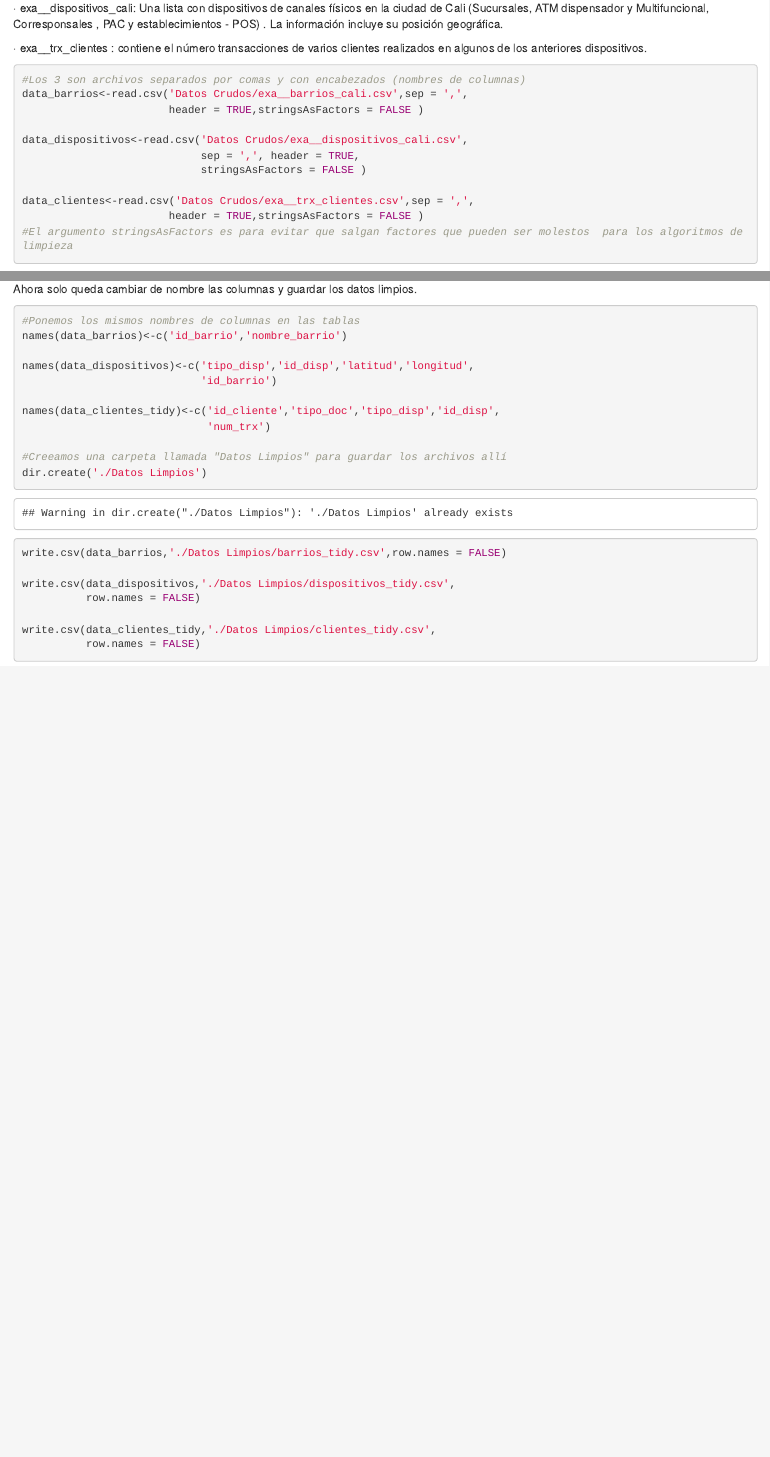
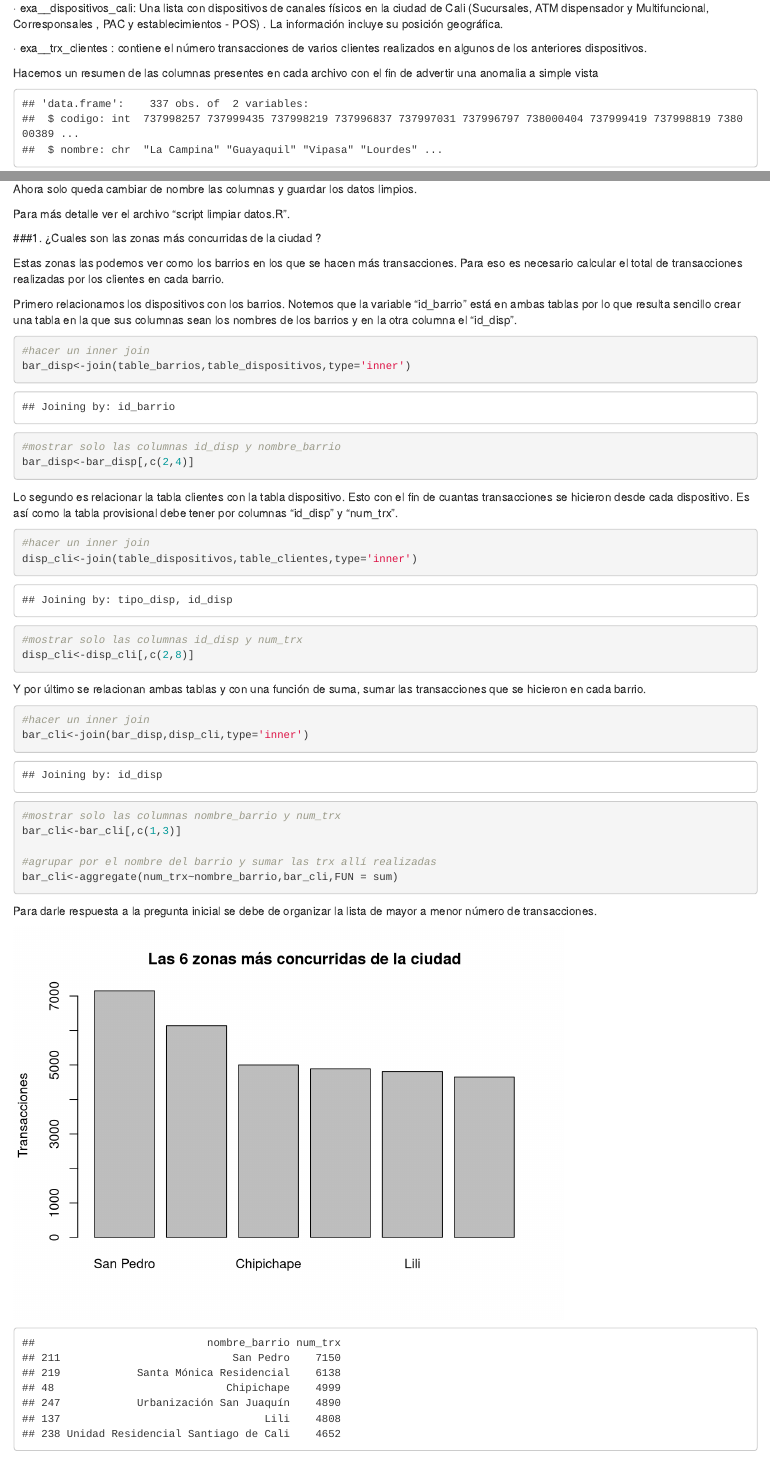
Before and after one commit to riarangogi/Proceso_selecci-n_Bancolombia, an R Markdown document (Prueba1/analisis en R.Rmd): the page in a window 1100 px wide, from 410 px down, and a second part further down, joined at a grey line. Rendered offline with R 4.5, knitr and Pandoc, with nearby package versions.

Commit message:
I answered the first question and create one barplot

````diff
--- a/Prueba1/analisis en R.Rmd
+++ b/Prueba1/analisis en R.Rmd
@@ -25,7 +25,7 @@ Como primero nosotros cargaremos los "datos crudos", estos son 3 archivos .csv y
 
 ·         exa__trx_clientes : contiene el número  transacciones de varios clientes realizados en algunos de  los anteriores dispositivos.
 
-```{r,echo=TRUE}
+```{r,echo=FALSE}
 #Los 3 son archivos separados por comas y con encabezados (nombres de columnas)
 data_barrios<-read.csv('Datos Crudos/exa__barrios_cali.csv',sep = ',',
                        header = TRUE,stringsAsFactors = FALSE )
@@ -96,7 +96,7 @@ data_clientes_tidy<-subset(data_clientes,
 
 Ahora solo queda cambiar de nombre las columnas y guardar los datos limpios.
 
-```{r,echo=TRUE}
+```{r,echo=FALSE}
 #Ponemos los mismos nombres de columnas en las tablas
 names(data_barrios)<-c('id_barrio','nombre_barrio')
 
@@ -106,13 +106,14 @@ names(data_dispositivos)<-c('tipo_disp','id_disp','latitud','longitud',
 names(data_clientes_tidy)<-c('id_cliente','tipo_doc','tipo_disp','id_disp',
                              'num_trx')
 
-#Creeamos una carpeta llamada "Datos Limpios" para guardar los archivos allí
-dir.create('./Datos Limpios')
+```
 
-write.csv(data_barrios,'./Datos Limpios/barrios_tidy.csv',row.names = FALSE)
+Para más detalle ver el archivo "script limpiar datos.R".
 
-write.csv(data_dispositivos,'./Datos Limpios/dispositivos_tidy.csv',
-          row.names = FALSE)
 
-write.csv(data_clientes_tidy,'./Datos Limpios/clientes_tidy.csv',
-          row.names = FALSE)
+###1.   ¿Cuales son las zonas más concurridas de la ciudad ?
+
+Estas zonas las podemos ver como los barrios en los que se hacen más transacciones.
+Para eso es necesario calcular el total de transacciones realizadas por los clientes en cada barrio.
+
+```{r,echo=FALSE}
@@ -119,0 +146,48 @@ write.csv(data_clientes_tidy,'./Datos Limpios/clientes_tidy.csv',
+Primero relacionamos los dispositivos con los barrios. Notemos que la variable “id_barrio” está en ambas tablas por lo que resulta sencillo crear una tabla en la que sus columnas sean los nombres de los barrios y en la otra columna el “id_disp”.
+```{r,echo=TRUE}
+#hacer un inner join
+bar_disp<-join(table_barrios,table_dispositivos,type='inner')
+
+#mostrar solo las columnas id_disp y nombre_barrio
+bar_disp<-bar_disp[,c(2,4)]
+
+
+```
+
+Lo segundo es relacionar la tabla clientes con la tabla dispositivo. Esto con el fin de cuantas transacciones se hicieron desde cada dispositivo. Es así como la tabla provisional debe tener por columnas “id_disp” y “num_trx”.
+
+```{r,echo=TRUE}
+#hacer un inner join
+disp_cli<-join(table_dispositivos,table_clientes,type='inner')
+
+#mostrar solo las columnas id_disp y num_trx
+disp_cli<-disp_cli[,c(2,8)]
+```
+
+Y por último se relacionan ambas tablas y con una función de suma, sumar las transacciones que se hicieron en cada barrio.
+
+```{r,echo=TRUE}
+#hacer un inner join
+bar_cli<-join(bar_disp,disp_cli,type='inner')
+
+#mostrar solo las columnas nombre_barrio y num_trx
+bar_cli<-bar_cli[,c(1,3)]
+
+#agrupar por el nombre del barrio y sumar las trx allí realizadas
+bar_cli<-aggregate(num_trx~nombre_barrio,bar_cli,FUN = sum)
+```
+
+Para darle respuesta a la pregunta inicial se debe de organizar la lista de mayor a menor número de transacciones.
+
+```{r,echo=FALSE}
+#ordenar los barrios de mayor a meenor segun el número de trx
+bar_cli<-bar_cli[order(bar_cli$num_trx,decreasing = TRUE),]
+
+x<-bar_cli[1:6,]
+
+barplot(x$num_trx,names.arg = x$nombre_barrio,ylab = 'Transacciones',main = 'Las 6 zonas más concurridas de la ciudad')
+
+head(bar_cli)
+
+
+```
````
Also changed, not shown: Prueba1/analisis en R.Rmd (37 more changed lines).
